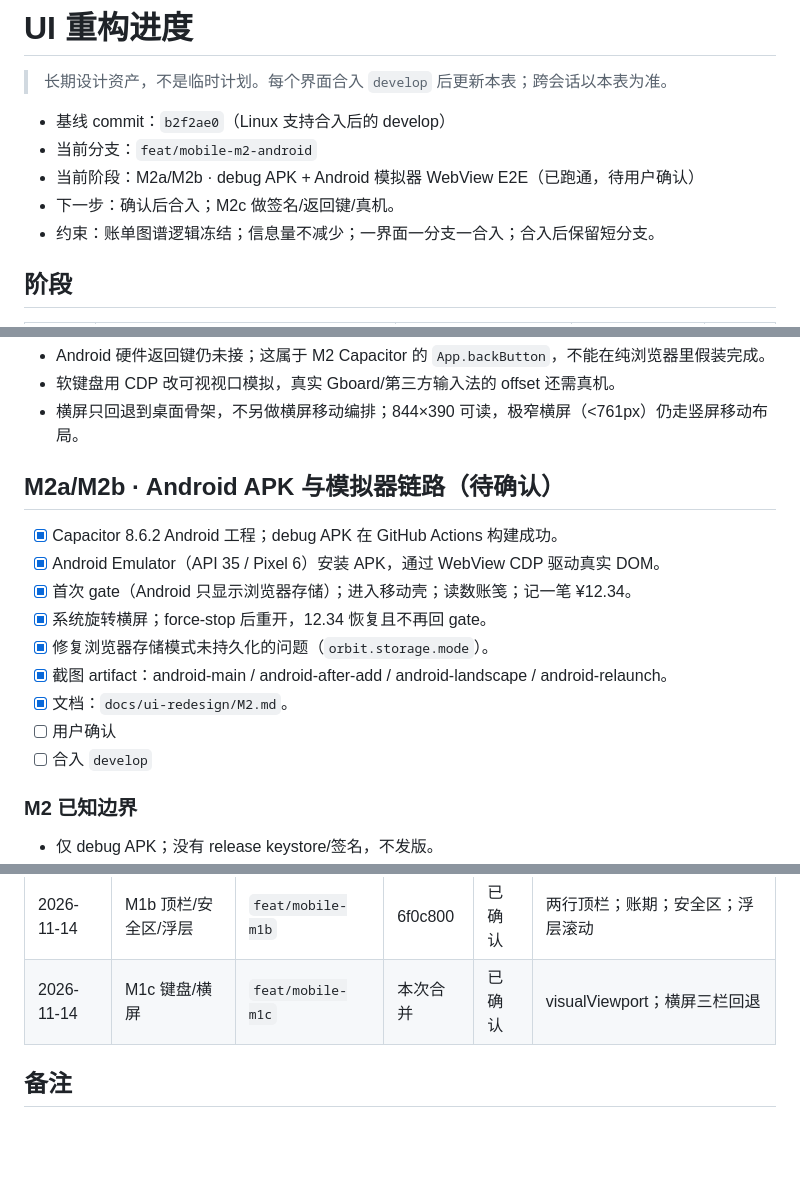
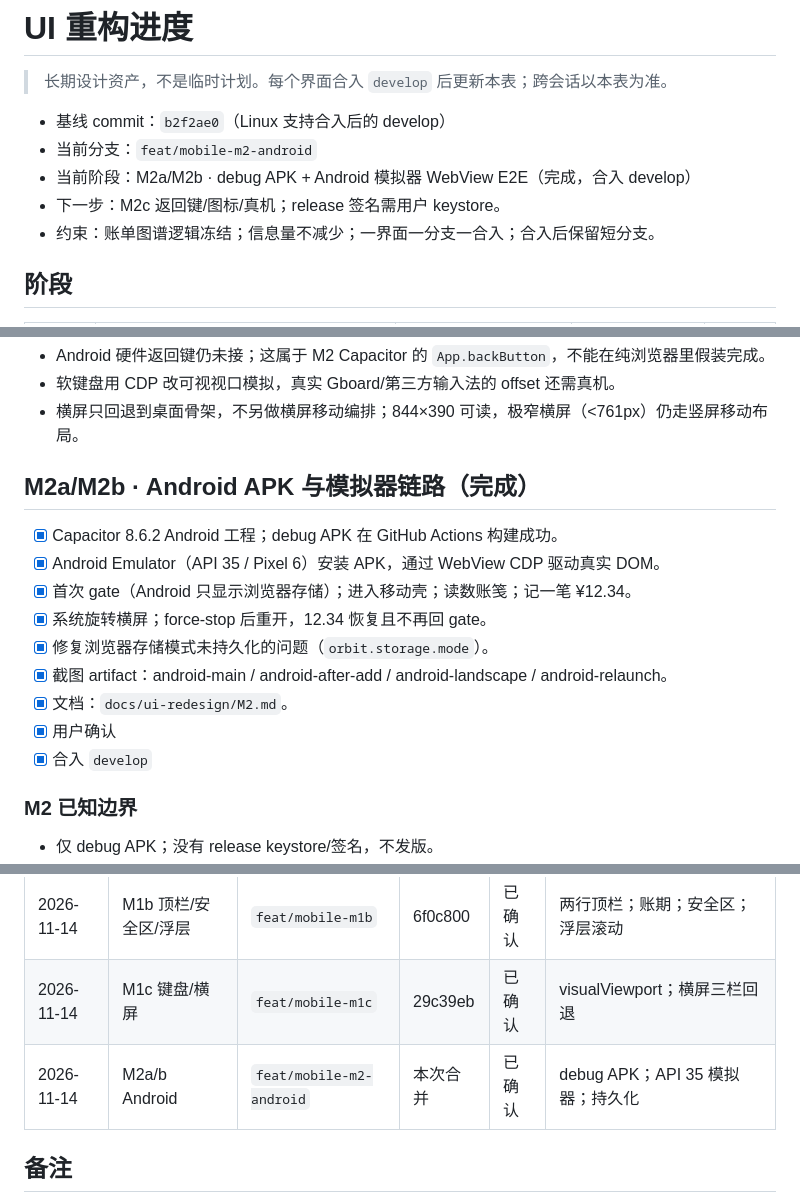
Before and after one commit to Fogjw/orbit-ledger, a Markdown page: docs/ui-redesign/PROGRESS.md, 3 parts joined by grey strips. Drawn GitHub-style; blank space fills up the shorter version.

Commit message:
docs(android): 记录 M2a/b 合入

```diff
--- a/docs/ui-redesign/PROGRESS.md
+++ b/docs/ui-redesign/PROGRESS.md
@@ -4,8 +4,8 @@
 
 - 基线 commit：`b2f2ae0`（Linux 支持合入后的 develop）
 - 当前分支：`feat/mobile-m2-android`
-- 当前阶段：M2a/M2b · debug APK + Android 模拟器 WebView E2E（已跑通，待用户确认）
-- 下一步：确认后合入；M2c 做签名/返回键/真机。
+- 当前阶段：M2a/M2b · debug APK + Android 模拟器 WebView E2E（完成，合入 develop）
+- 下一步：M2c 返回键/图标/真机；release 签名需用户 keystore。
 - 约束：账单图谱逻辑冻结；信息量不减少；一界面一分支一合入；合入后保留短分支。
 
 ## 阶段
@@ -389,7 +389,7 @@
 - 软键盘用 CDP 改可视视口模拟，真实 Gboard/第三方输入法的 offset 还需真机。
 - 横屏只回退到桌面骨架，不另做横屏移动编排；844×390 可读，极窄横屏（<761px）仍走竖屏移动布局。
 
-## M2a/M2b · Android APK 与模拟器链路（待确认）
+## M2a/M2b · Android APK 与模拟器链路（完成）
 
 - [x] Capacitor 8.6.2 Android 工程；debug APK 在 GitHub Actions 构建成功。
 - [x] Android Emulator（API 35 / Pixel 6）安装 APK，通过 WebView CDP 驱动真实 DOM。
@@ -398,8 +398,8 @@
 - [x] 修复浏览器存储模式未持久化的问题（`orbit.storage.mode`）。
 - [x] 截图 artifact：android-main / android-after-add / android-landscape / android-relaunch。
 - [x] 文档：`docs/ui-redesign/M2.md`。
-- [ ] 用户确认
-- [ ] 合入 `develop`
+- [x] 用户确认
+- [x] 合入 `develop`
 
 ### M2 已知边界
 
@@ -429,7 +429,8 @@
 | 2026-11-13 | M0 移动端原型 | `feat/mobile-m0` | 285a9ae | 已确认 | 390/412 布局；账笺与触控原型 |
 | 2026-11-13 | M1a 移动端生产骨架 | `feat/mobile-m1` | fc8a931 | 已确认 | 760 断点；结余/底部导航/读数账笺/pinch |
 | 2026-11-14 | M1b 顶栏/安全区/浮层 | `feat/mobile-m1b` | 6f0c800 | 已确认 | 两行顶栏；账期；安全区；浮层滚动 |
-| 2026-11-14 | M1c 键盘/横屏 | `feat/mobile-m1c` | 本次合并 | 已确认 | visualViewport；横屏三栏回退 |
+| 2026-11-14 | M1c 键盘/横屏 | `feat/mobile-m1c` | 29c39eb | 已确认 | visualViewport；横屏三栏回退 |
+| 2026-11-14 | M2a/b Android | `feat/mobile-m2-android` | 本次合并 | 已确认 | debug APK；API 35 模拟器；持久化 |
 
 ## 备注
 
```
Also changed, not shown: other parts of docs/ui-redesign/PROGRESS.md (+1 -1 lines).
